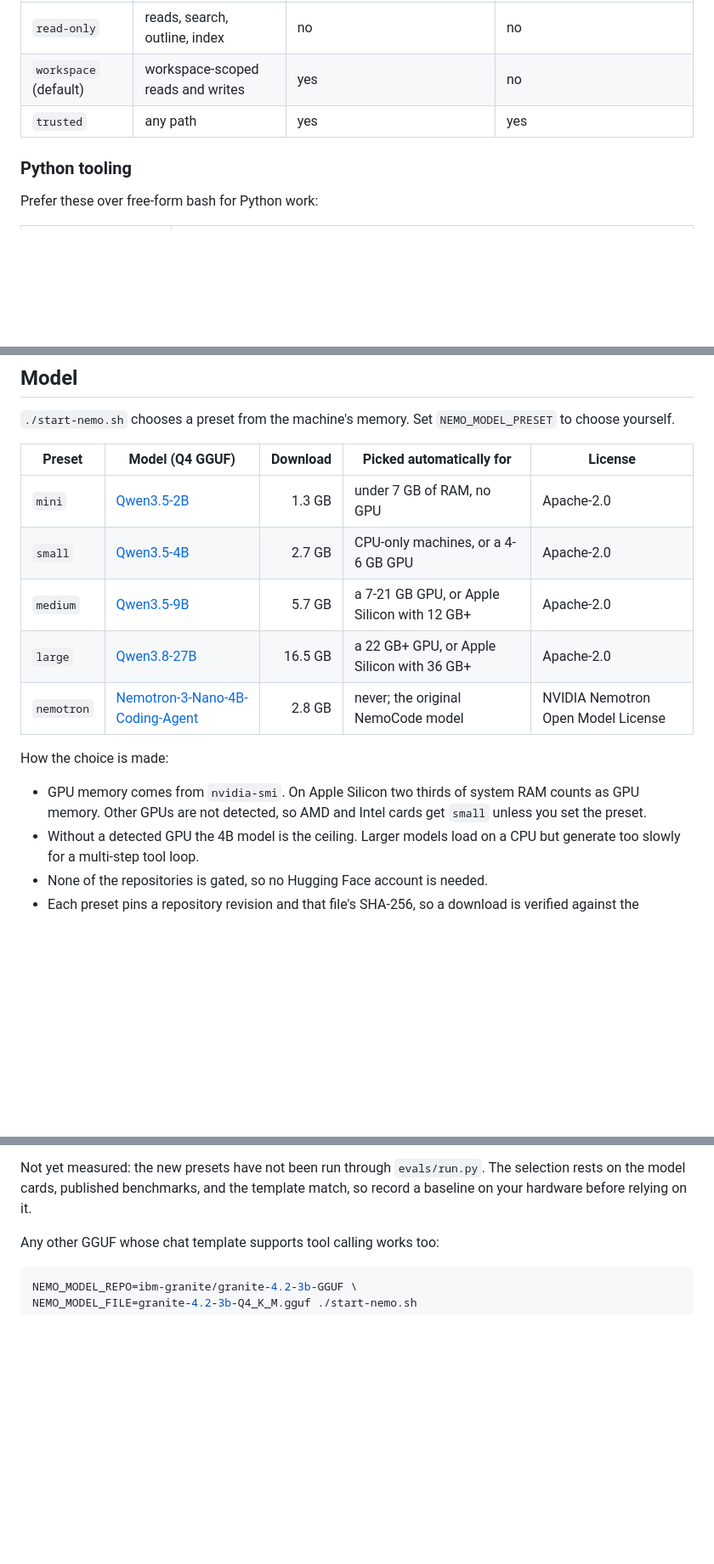
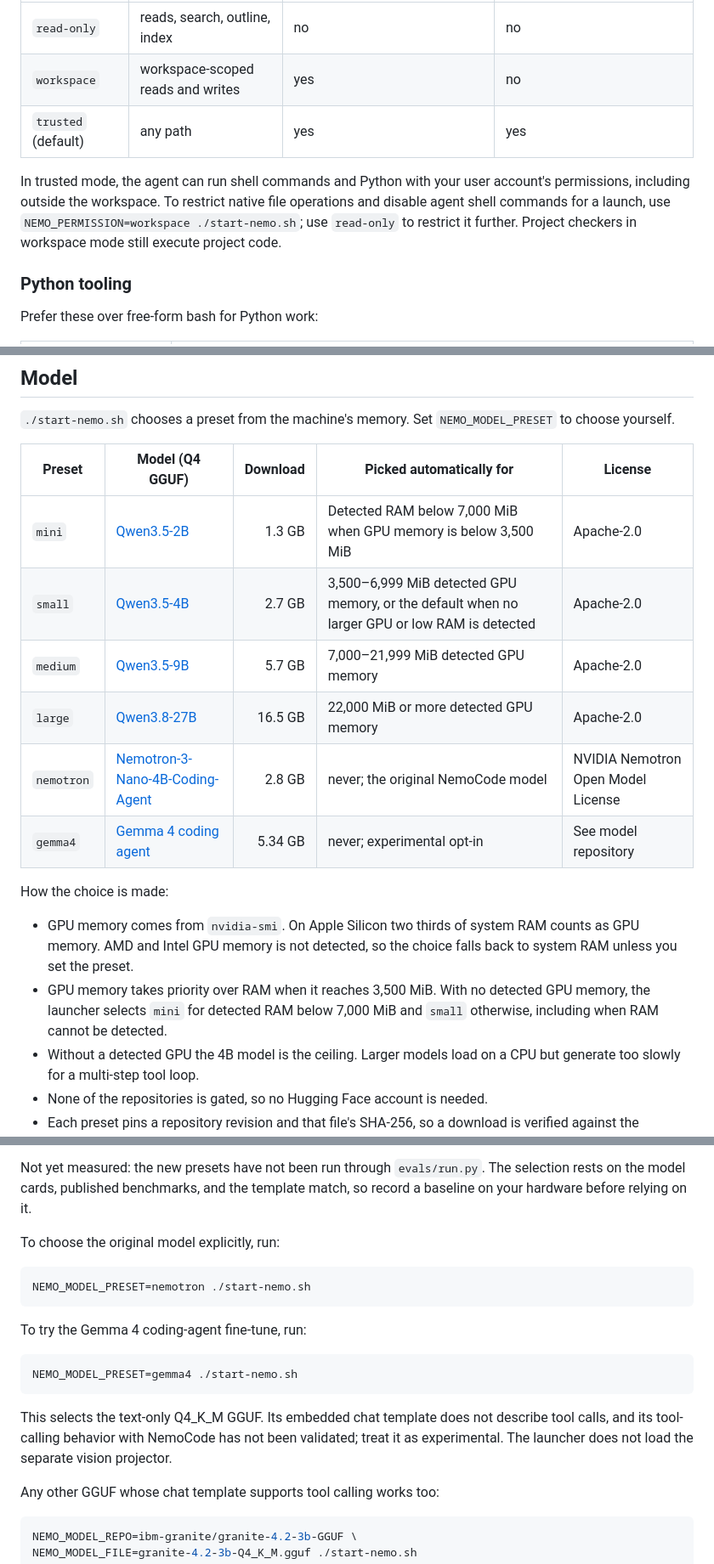
Before and after one commit to SampleBias/nemocode, a Markdown page: README.md, 3 parts joined by grey strips. Shown at 85% size. GitHub-like rendering; blank space fills up the shorter version.

````diff
--- a/README.md
+++ b/README.md
@@ -212,8 +247,14 @@ Permission modes (`NEMO_PERMISSION` / `--permission`):
 | Mode | Native file tools | Project checkers (`pytest`, `unittest`, `ruff`, diagnostics) | `execute_bash_command` / `run_python` |
 | --- | --- | --- | --- |
 | `read-only` | reads, search, outline, index | no | no |
-| `workspace` (default) | workspace-scoped reads and writes | yes | no |
-| `trusted` | any path | yes | yes |
+| `workspace` | workspace-scoped reads and writes | yes | no |
+| `trusted` (default) | any path | yes | yes |
+
+In trusted mode, the agent can run shell commands and Python with your user
+account's permissions, including outside the workspace. To restrict native file
+operations and disable agent shell commands for a launch, use
+`NEMO_PERMISSION=workspace ./start-nemo.sh`; use `read-only` to restrict it
+further. Project checkers in workspace mode still execute project code.
 
 ### Python tooling
 
@@ -398,17 +439,21 @@ llama-server \
 
 | Preset | Model (Q4 GGUF) | Download | Picked automatically for | License |
 | --- | --- | ---: | --- | --- |
-| `mini` | [Qwen3.5-2B](https://huggingface.co/unsloth/Qwen3.5-2B-GGUF) | 1.3 GB | under 7 GB of RAM, no GPU | Apache-2.0 |
-| `small` | [Qwen3.5-4B](https://huggingface.co/unsloth/Qwen3.5-4B-GGUF) | 2.7 GB | CPU-only machines, or a 4-6 GB GPU | Apache-2.0 |
-| `medium` | [Qwen3.5-9B](https://huggingface.co/unsloth/Qwen3.5-9B-GGUF) | 5.7 GB | a 7-21 GB GPU, or Apple Silicon with 12 GB+ | Apache-2.0 |
-| `large` | [Qwen3.8-27B](https://huggingface.co/unsloth/Qwen3.8-27B-GGUF) | 16.5 GB | a 22 GB+ GPU, or Apple Silicon with 36 GB+ | Apache-2.0 |
+| `mini` | [Qwen3.5-2B](https://huggingface.co/unsloth/Qwen3.5-2B-GGUF) | 1.3 GB | Detected RAM below 7,000 MiB when GPU memory is below 3,500 MiB | Apache-2.0 |
+| `small` | [Qwen3.5-4B](https://huggingface.co/unsloth/Qwen3.5-4B-GGUF) | 2.7 GB | 3,500–6,999 MiB detected GPU memory, or the default when no larger GPU or low RAM is detected | Apache-2.0 |
+| `medium` | [Qwen3.5-9B](https://huggingface.co/unsloth/Qwen3.5-9B-GGUF) | 5.7 GB | 7,000–21,999 MiB detected GPU memory | Apache-2.0 |
+| `large` | [Qwen3.8-27B](https://huggingface.co/unsloth/Qwen3.8-27B-GGUF) | 16.5 GB | 22,000 MiB or more detected GPU memory | Apache-2.0 |
 | `nemotron` | [Nemotron-3-Nano-4B-Coding-Agent](https://huggingface.co/S4MPL3BI4S/Nemotron-3-Nano-4B-Coding-Agent-GGUF) | 2.8 GB | never; the original NemoCode model | NVIDIA Nemotron Open Model License |
+| `gemma4` | [Gemma 4 coding agent](https://huggingface.co/S4MPL3BI4S/gemma4-coding-agent) | 5.34 GB | never; experimental opt-in | See model repository |
 
 How the choice is made:
 
 - GPU memory comes from `nvidia-smi`. On Apple Silicon two thirds of system RAM
-  counts as GPU memory. Other GPUs are not detected, so AMD and Intel cards get
-  `small` unless you set the preset.
+  counts as GPU memory. AMD and Intel GPU memory is not detected, so the choice
+  falls back to system RAM unless you set the preset.
+- GPU memory takes priority over RAM when it reaches 3,500 MiB. With no
+  detected GPU memory, the launcher selects `mini` for detected RAM below
+  7,000 MiB and `small` otherwise, including when RAM cannot be detected.
 - Without a detected GPU the 4B model is the ceiling. Larger models load on a
   CPU but generate too slowly for a multi-step tool loop.
 - None of the repositories is gated, so no Hugging Face account is needed.
@@ -425,6 +470,23 @@ stays available as `NEMO_MODEL_PRESET=nemotron`.
 Not yet measured: the new presets have not been run through `evals/run.py`. The
 selection rests on the model cards, published benchmarks, and the template
 match, so record a baseline on your hardware before relying on it.
+
+To choose the original model explicitly, run:
+
+```bash
+NEMO_MODEL_PRESET=nemotron ./start-nemo.sh
+```
+
+To try the Gemma 4 coding-agent fine-tune, run:
+
+```bash
+NEMO_MODEL_PRESET=gemma4 ./start-nemo.sh
+```
+
+This selects the text-only Q4_K_M GGUF. Its embedded chat template does not
+describe tool calls, and its tool-calling behavior with NemoCode has not been
+validated; treat it as experimental. The launcher does not load the separate
+vision projector.
 
 Any other GGUF whose chat template supports tool calling works too:
 
````
Also changed, not shown: other parts of README.md (+46 -11 lines), docs/assets/experimental-model-selection.png (added), 6 other files.
